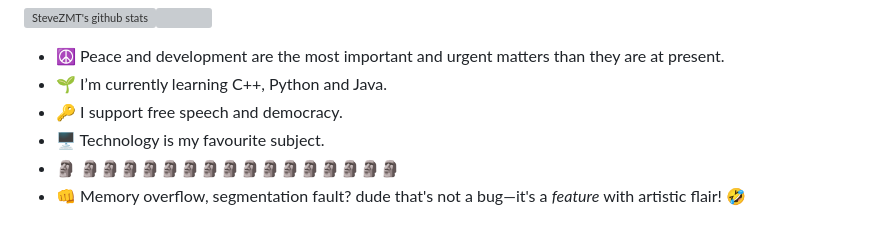
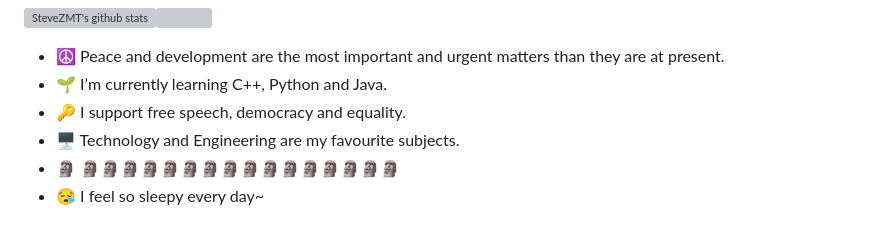
Before and after one commit to SteveZMTstudios/SteveZMTstudios, a Markdown page: README.md, the part around the change. Drawn GitHub-style; grey boxes are pictures that could not be loaded.

Commit message:
Revise personal statements in README
Updated personal statements in README to reflect current views and interests.

```diff
--- a/README.md
+++ b/README.md
@@ -20,7 +20,7 @@
 
  - ☮️ Peace and development are the most important and urgent matters than they are at present.
  - 🌱 I’m currently learning C++, Python and Java.
- - 🔑 I support free speech and democracy.
- - 🖥️ Technology is my favourite subject.
+ - 🔑 I support free speech, democracy and equality.
+ - 🖥️ Technology and Engineering are my favourite subjects.
  - 🗿 🗿🗿🗿🗿🗿🗿🗿🗿🗿🗿🗿🗿🗿🗿🗿🗿
- - 👊 Memory overflow, segmentation fault? dude that's not a bug—it's a *feature* with artistic flair! 🤣
+ - 😪 I feel so sleepy every day~
```
